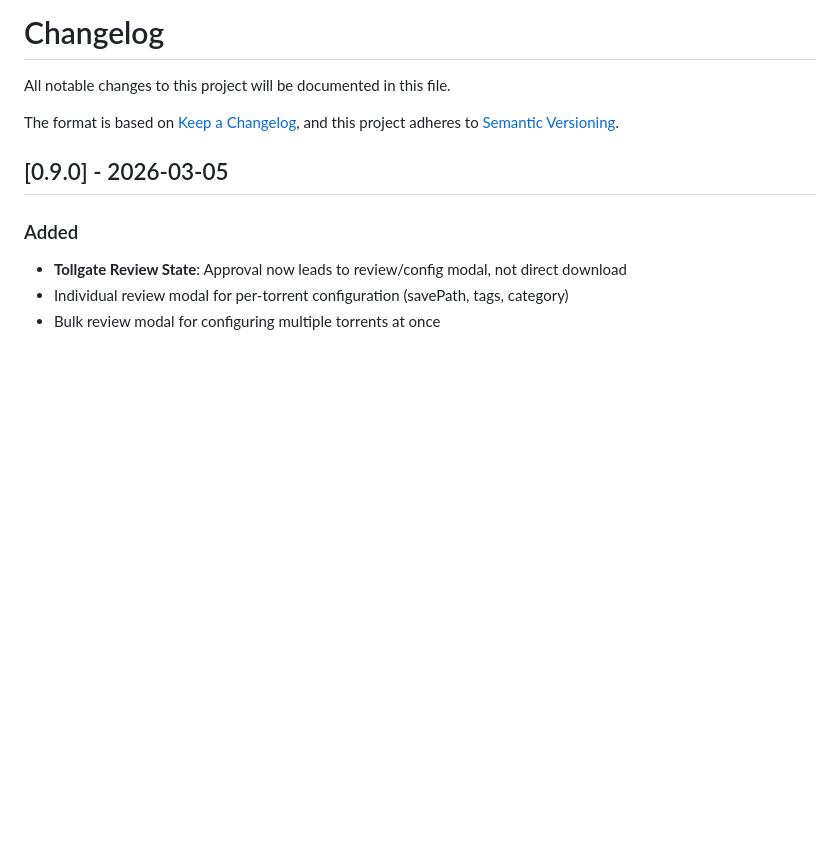
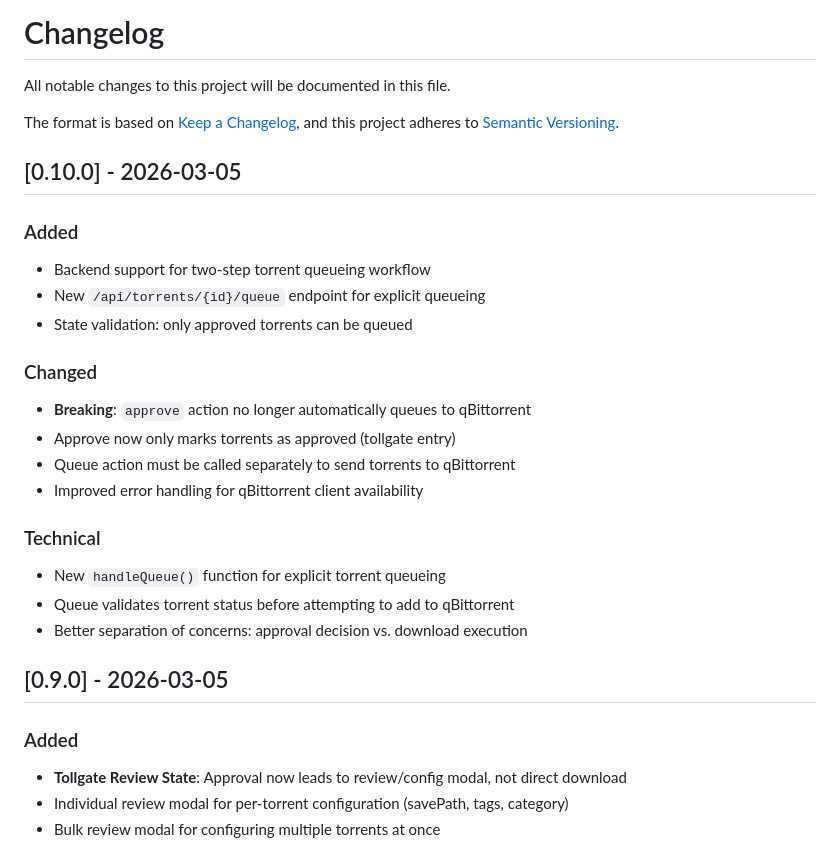
Before and after one commit to killakam3084/rss-curator, a Markdown page: CHANGELOG.md, the part around the change. Drawn GitHub-style; blank space fills up the shorter version.

Commit message:
Update CHANGELOG for v0.10.0

```diff
--- a/CHANGELOG.md
+++ b/CHANGELOG.md
@@ -4,6 +4,24 @@ All notable changes to this project will be documented in this file.
 
 The format is based on [Keep a Changelog](https://keepachangelog.com/en/1.0.0/),
 and this project adheres to [Semantic Versioning](https://semver.org/spec/v2.0.0.html).
+
+## [0.10.0] - 2026-03-05
+
+### Added
+- Backend support for two-step torrent queueing workflow
+- New `/api/torrents/{id}/queue` endpoint for explicit queueing
+- State validation: only approved torrents can be queued
+
+### Changed
+- **Breaking**: `approve` action no longer automatically queues to qBittorrent
+- Approve now only marks torrents as approved (tollgate entry)
+- Queue action must be called separately to send torrents to qBittorrent
+- Improved error handling for qBittorrent client availability
+
+### Technical
+- New `handleQueue()` function for explicit torrent queueing
+- Queue validates torrent status before attempting to add to qBittorrent
+- Better separation of concerns: approval decision vs. download execution
 
 ## [0.9.0] - 2026-03-05
 
```
